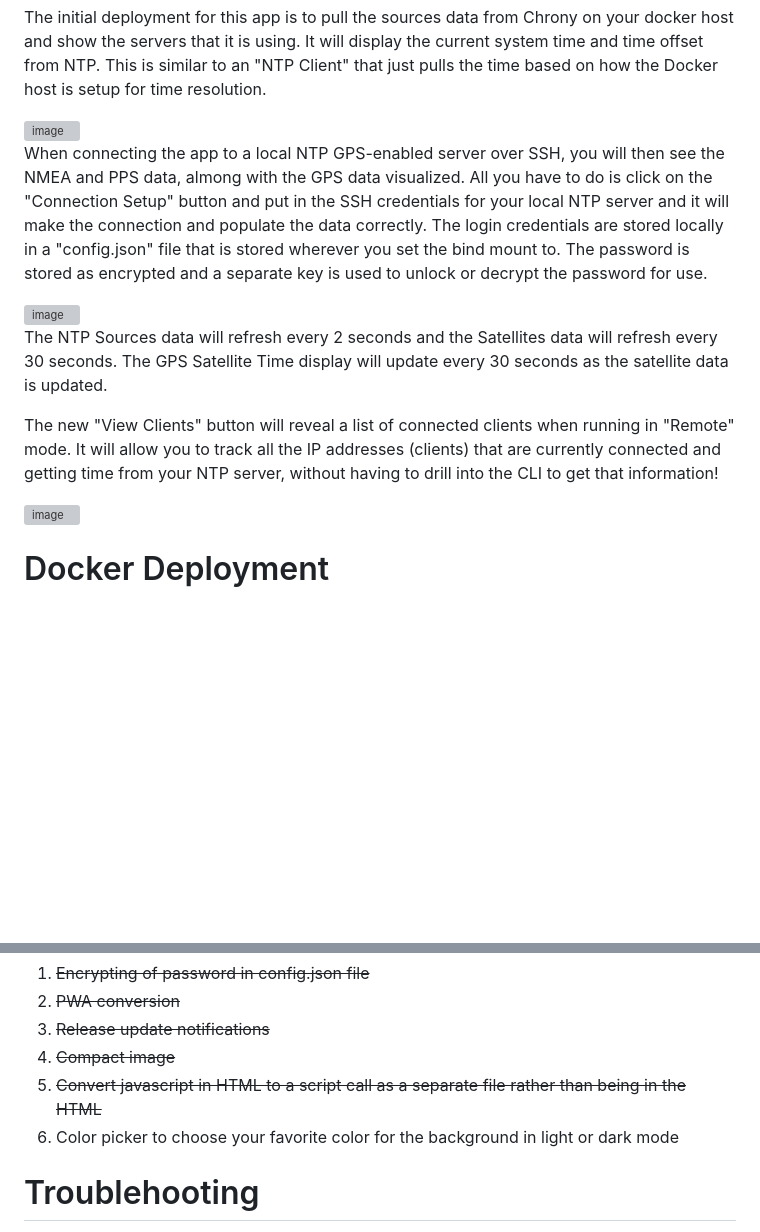
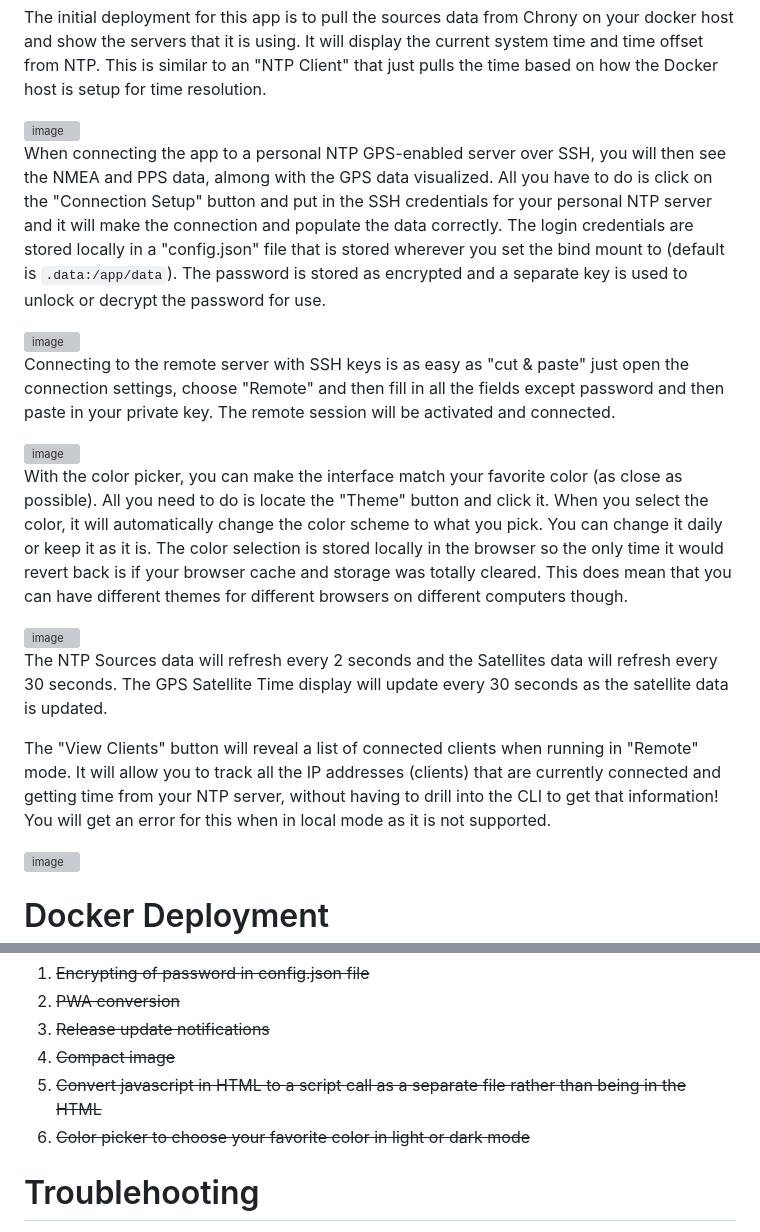
Before and after one commit to NightHawkATL/ntp-dashboard, a Markdown page: README.md, 2 parts joined by grey strips. GitHub-like rendering; blank space fills up the shorter version; grey boxes are pictures that could not be loaded.

Commit message:
Update README.md
Updated the readme with new screenshots and information for the new features added.

Signed-off-by: NightHawkATL <8395658+NightHawkATL@users.noreply.github.com>

```diff
--- a/README.md
+++ b/README.md
@@ -6,13 +6,21 @@ The initial deployment for this app is to pull the sources data from Chrony on y
 
 <img width="1060" height="900" alt="image" src="https://github.com/user-attachments/assets/9c0103c1-5263-481e-88e8-e87d0d46b90d" />
 
-When connecting the app to a local NTP GPS-enabled server over SSH, you will then see the NMEA and PPS data, almong with the GPS data visualized. All you have to do is click on the "Connection Setup" button and put in the SSH credentials for your local NTP server and it will make the connection and populate the data correctly. The login credentials are stored locally in a "config.json" file that is stored wherever you set the bind mount to. The password is stored as encrypted and a separate key is used to unlock or decrypt the password for use.
+When connecting the app to a personal NTP GPS-enabled server over SSH, you will then see the NMEA and PPS data, almong with the GPS data visualized. All you have to do is click on the "Connection Setup" button and put in the SSH credentials for your personal NTP server and it will make the connection and populate the data correctly. The login credentials are stored locally in a "config.json" file that is stored wherever you set the bind mount to (default is `.data:/app/data`). The password is stored as encrypted and a separate key is used to unlock or decrypt the password for use.
 
 <img width="981" height="933" alt="image" src="https://github.com/user-attachments/assets/b8581948-d6a0-4fe3-b154-085af3ea9371" />
 
+Connecting to the remote server with SSH keys is as easy as "cut & paste" just open the connection settings, choose "Remote" and then fill in all the fields except password and then paste in your private key. The remote session will be activated and connected.
+
+<img width="454" height="604" alt="image" src="https://github.com/user-attachments/assets/7bd6cc08-7998-4360-a374-9c63288c7816" />
+
+With the color picker, you can make the interface match your favorite color (as close as possible). All you need to do is locate the "Theme" button and click it. When you select the color, it will automatically change the color scheme to what you pick. You can change it daily or keep it as it is. The color selection is stored locally in the browser so the only time it would revert back is if your browser cache and storage was totally cleared. This does mean that you can have different themes for different browsers on different computers though.
+
+<img width="232" height="442" alt="image" src="https://github.com/user-attachments/assets/1b2a41b7-d02c-4800-838f-9e4cfba7dd2f" />
+
 The NTP Sources data will refresh every 2 seconds and the Satellites data will refresh every 30 seconds. The GPS Satellite Time display will update every 30 seconds as the satellite data is updated.
 
-The new "View Clients" button will reveal a list of connected clients when running in "Remote" mode. It will allow you to track all the IP addresses (clients) that are currently connected and getting time from your NTP server, without having to drill into the CLI to get that information!
+The "View Clients" button will reveal a list of connected clients when running in "Remote" mode. It will allow you to track all the IP addresses (clients) that are currently connected and getting time from your NTP server, without having to drill into the CLI to get that information! You will get an error for this when in local mode as it is not supported.
 
 <img width="670" height="783" alt="image" src="https://github.com/user-attachments/assets/a870b1c2-ef97-4355-b312-be2144e512a6" />
 
@@ -55,7 +63,7 @@ These are listed in no particular order
 3. ~~Release update notifications~~
 4. ~~Compact image~~
 5. ~~Convert javascript in HTML to a script call as a separate file rather than being in the HTML~~
-6. Color picker to choose your favorite color for the background in light or dark mode
+6. ~~Color picker to choose your favorite color in light or dark mode~~
 
 # Troublehooting
 
```
